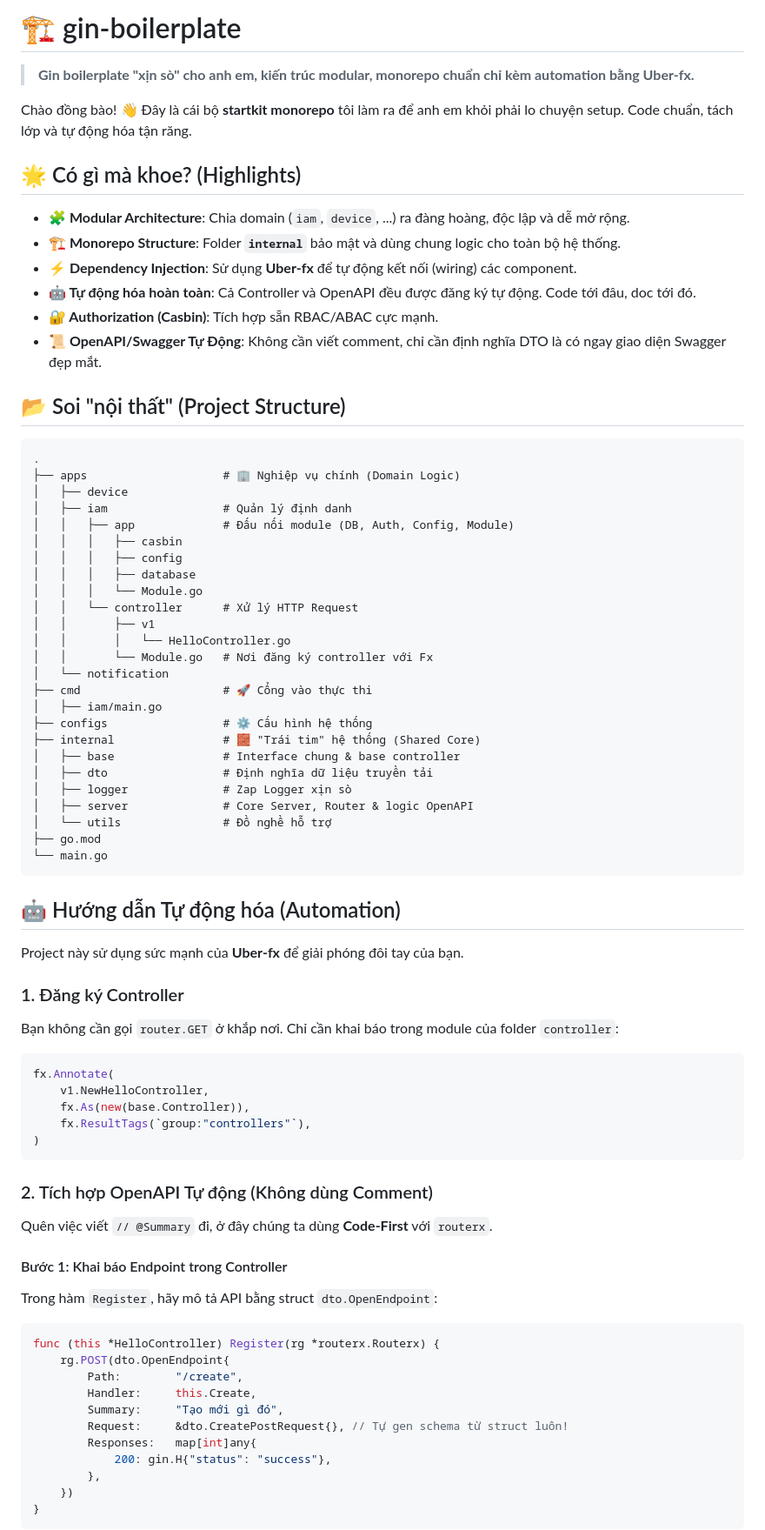
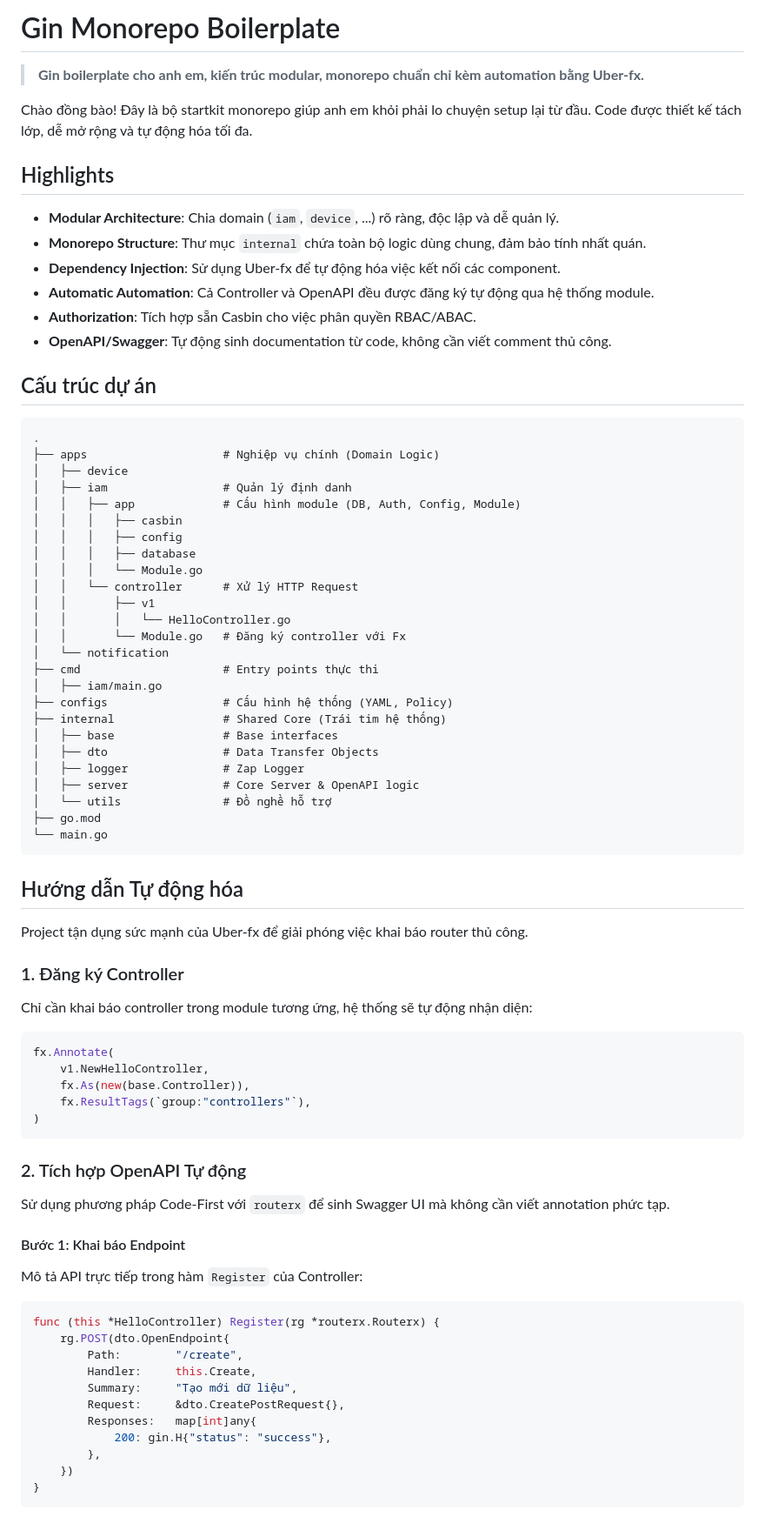
Before and after one commit to HoangHuy7/gin-boilerplate, a Markdown page: README.vi.md, the part around the change printed below. Shown: that part at 87% size. Rendered like a GitHub page.

Commit message:
docs: clean up README icons for a more professional look

````diff
--- a/README.vi.md
+++ b/README.vi.md
@@ -1,26 +1,26 @@
-# 🏗️ gin-boilerplate
+# Gin Monorepo Boilerplate
 
-> **Gin boilerplate "xịn sò" cho anh em, kiến trúc modular, monorepo chuẩn chỉ kèm automation bằng Uber-fx.**
+> **Gin boilerplate cho anh em, kiến trúc modular, monorepo chuẩn chỉ kèm automation bằng Uber-fx.**
 
-Chào đồng bào! 👋 Đây là cái bộ **startkit monorepo** tôi làm ra để anh em khỏi phải lo chuyện setup. Code chuẩn, tách lớp và tự động hóa tận răng.
+Chào đồng bào! Đây là bộ startkit monorepo giúp anh em khỏi phải lo chuyện setup lại từ đầu. Code được thiết kế tách lớp, dễ mở rộng và tự động hóa tối đa.
 
-## 🌟 Có gì mà khoe? (Highlights)
+## Highlights
 
-- **🧩 Modular Architecture**: Chia domain (`iam`, `device`, ...) ra đàng hoàng, độc lập và dễ mở rộng.
-- **🏗️ Monorepo Structure**: Folder **`internal`** bảo mật và dùng chung logic cho toàn bộ hệ thống.
-- **⚡ Dependency Injection**: Sử dụng **Uber-fx** để tự động kết nối (wiring) các component.
-- **🤖 Tự động hóa hoàn toàn**: Cả Controller và OpenAPI đều được đăng ký tự động. Code tới đâu, doc tới đó.
-- **🔐 Authorization (Casbin)**: Tích hợp sẵn RBAC/ABAC cực mạnh.
-- **📜 OpenAPI/Swagger Tự Động**: Không cần viết comment, chỉ cần định nghĩa DTO là có ngay giao diện Swagger đẹp mắt.
+- **Modular Architecture**: Chia domain (`iam`, `device`, ...) rõ ràng, độc lập và dễ quản lý.
+- **Monorepo Structure**: Thư mục `internal` chứa toàn bộ logic dùng chung, đảm bảo tính nhất quán.
+- **Dependency Injection**: Sử dụng Uber-fx để tự động hóa việc kết nối các component.
+- **Automatic Automation**: Cả Controller và OpenAPI đều được đăng ký tự động qua hệ thống module.
+- **Authorization**: Tích hợp sẵn Casbin cho việc phân quyền RBAC/ABAC.
+- **OpenAPI/Swagger**: Tự động sinh documentation từ code, không cần viết comment thủ công.
 
-## 📂 Soi "nội thất" (Project Structure)
+## Cấu trúc dự án
 
 ```text
 .
-├── apps                    # 🏢 Nghiệp vụ chính (Domain Logic)
+├── apps                    # Nghiệp vụ chính (Domain Logic)
 │   ├── device
 │   ├── iam                 # Quản lý định danh
-│   │   ├── app             # Đấu nối module (DB, Auth, Config, Module)
+│   │   ├── app             # Cấu hình module (DB, Auth, Config, Module)
 │   │   │   ├── casbin
 │   │   │   ├── config
 │   │   │   ├── database
@@ -28,27 +28,27 @@ Chào đồng bào! 👋 Đây là cái bộ **startkit monorepo** tôi làm ra
 │   │   └── controller      # Xử lý HTTP Request
 │   │       ├── v1
 │   │       │   └── HelloController.go
-│   │       └── Module.go   # Nơi đăng ký controller với Fx
+│   │       └── Module.go   # Đăng ký controller với Fx
 │   └── notification
-├── cmd                     # 🚀 Cổng vào thực thi
+├── cmd                     # Entry points thực thi
 │   ├── iam/main.go
-├── configs                 # ⚙️ Cấu hình hệ thống
-├── internal                # 🧱 "Trái tim" hệ thống (Shared Core)
-│   ├── base                # Interface chung & base controller
-│   ├── dto                 # Định nghĩa dữ liệu truyền tải
-│   ├── logger              # Zap Logger xịn sò
-│   ├── server              # Core Server, Router & logic OpenAPI
+├── configs                 # Cấu hình hệ thống (YAML, Policy)
+├── internal                # Shared Core (Trái tim hệ thống)
+│   ├── base                # Base interfaces
+│   ├── dto                 # Data Transfer Objects
+│   ├── logger              # Zap Logger
+│   ├── server              # Core Server & OpenAPI logic
 │   └── utils               # Đồ nghề hỗ trợ
 ├── go.mod
 └── main.go
 ```
 
-## 🤖 Hướng dẫn Tự động hóa (Automation)
+## Hướng dẫn Tự động hóa
 
-Project này sử dụng sức mạnh của **Uber-fx** để giải phóng đôi tay của bạn.
+Project tận dụng sức mạnh của Uber-fx để giải phóng việc khai báo router thủ công.
 
 ### 1. Đăng ký Controller
-Bạn không cần gọi `router.GET` ở khắp nơi. Chỉ cần khai báo trong module của folder `controller`:
+Chỉ cần khai báo controller trong module tương ứng, hệ thống sẽ tự động nhận diện:
 ```go
 fx.Annotate(
     v1.NewHelloController,
@@ -57,18 +57,18 @@ fx.Annotate(
 )
 ```
 
-### 2. Tích hợp OpenAPI Tự động (Không dùng Comment)
-Quên việc viết `// @Summary` đi, ở đây chúng ta dùng **Code-First** với `routerx`.
+### 2. Tích hợp OpenAPI Tự động
+Sử dụng phương pháp Code-First với `routerx` để sinh Swagger UI mà không cần viết annotation phức tạp.
 
-#### Bước 1: Khai báo Endpoint trong Controller
-Trong hàm `Register`, hãy mô tả API bằng struct `dto.OpenEndpoint`:
+#### Bước 1: Khai báo Endpoint
+Mô tả API trực tiếp trong hàm `Register` của Controller:
 ```go
 func (this *HelloController) Register(rg *routerx.Routerx) {
     rg.POST(dto.OpenEndpoint{
         Path:        "/create",
         Handler:     this.Create,
-        Summary:     "Tạo mới gì đó",
-        Request:     &dto.CreatePostRequest{}, // Tự gen schema từ struct luôn!
+        Summary:     "Tạo mới dữ liệu",
+        Request:     &dto.CreatePostRequest{},
         Responses:   map[int]any{
             200: gin.H{"status": "success"},
         },
````
Also changed, not shown: other parts of README.vi.md (+5 -12 lines), README.md (+20 -21 lines).
